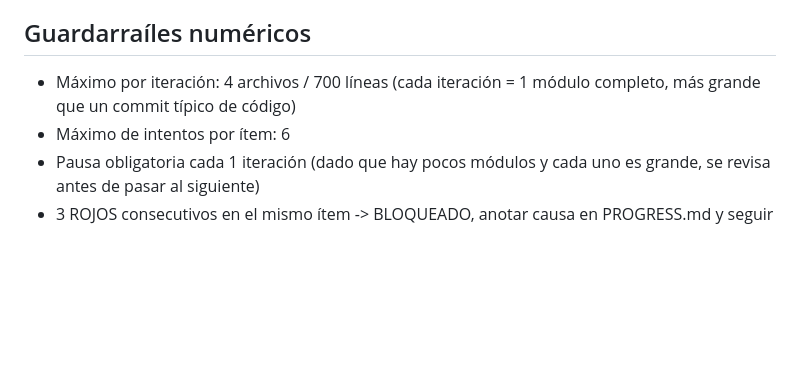
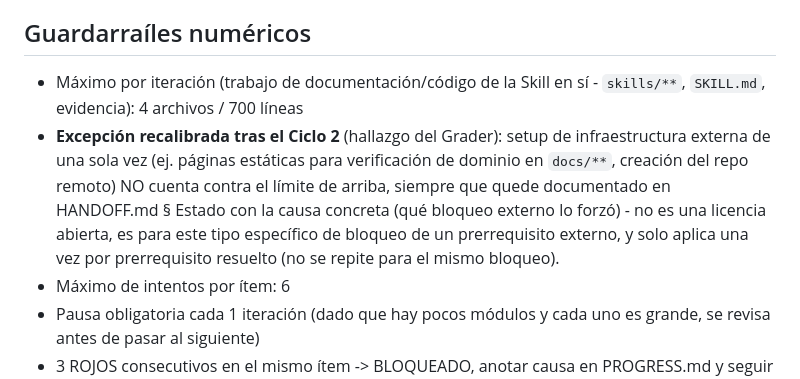
Before and after one commit to NaruXT/research-tiktok, a Markdown page: .loop/HANDOFF.md, the part around the change. GitHub-like rendering; blank space fills up the shorter version.

Commit message:
Recalibrar guardarraíl numérico tras hallazgo del Grader (Ciclo 2)
El límite de 4 archivos/iteración no contemplaba setup de infra externa
de una sola vez (páginas de verificación de dominio, repo remoto). Se
documenta como excepción acotada, no como relajación general.

```diff
--- a/.loop/HANDOFF.md
+++ b/.loop/HANDOFF.md
@@ -7,7 +7,8 @@ Iteración 1 está hecha cuando existe `skills/tiktok-auth-setup/SKILL.md` que:
 (c) `PROGRESS.md` (raíz) marca el módulo Auth/OAuth como Done.
 
 ## Guardarraíles numéricos
-- Máximo por iteración: 4 archivos / 700 líneas (cada iteración = 1 módulo completo, más grande que un commit típico de código)
+- Máximo por iteración (trabajo de documentación/código de la Skill en sí - `skills/**`, `SKILL.md`, evidencia): 4 archivos / 700 líneas
+- **Excepción recalibrada tras el Ciclo 2** (hallazgo del Grader): setup de infraestructura externa de una sola vez (ej. páginas estáticas para verificación de dominio en `docs/**`, creación del repo remoto) NO cuenta contra el límite de arriba, siempre que quede documentado en HANDOFF.md § Estado con la causa concreta (qué bloqueo externo lo forzó) - no es una licencia abierta, es para este tipo específico de bloqueo de un prerrequisito externo, y solo aplica una vez por prerrequisito resuelto (no se repite para el mismo bloqueo).
 - Máximo de intentos por ítem: 6
 - Pausa obligatoria cada 1 iteración (dado que hay pocos módulos y cada uno es grande, se revisa antes de pasar al siguiente)
 - 3 ROJOS consecutivos en el mismo ítem -> BLOQUEADO, anotar causa en PROGRESS.md y seguir con el siguiente ítem
```
